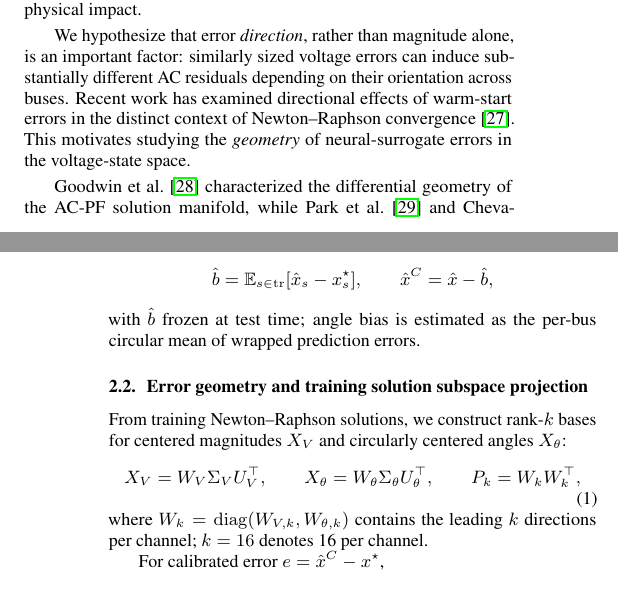
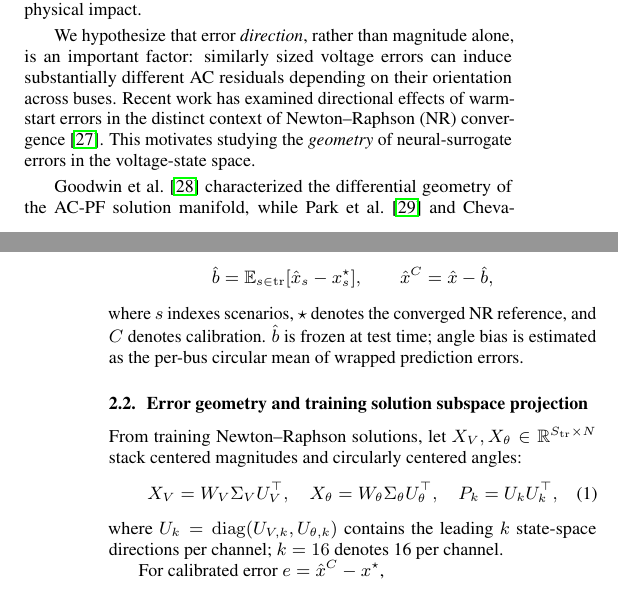
Before and after one commit to Kimchangheon/neural-acpf-error-geometry, a LaTeX paper (ICASSP2027_manuscript/neural_pf_tracking_calibration_error_geometry.tex): two parts of the columns of pages 1 and 2 of 6, joined at a grey line, cut so that both start at the same text. Compiled offline with pdfLaTeX.

Commit message:
Siming's comments all incoperated

```diff
--- a/ICASSP2027_manuscript/neural_pf_tracking_calibration_error_geometry.tex
+++ b/ICASSP2027_manuscript/neural_pf_tracking_calibration_error_geometry.tex
@@ -91,7 +91,7 @@ which properties of the remaining prediction error govern its physical impact.
 We hypothesize that error \emph{direction}, rather than magnitude alone, is
 an important factor: similarly sized voltage errors can induce substantially
 different AC residuals depending on their orientation across buses. Recent work has examined directional effects of warm-start errors in the distinct
-context of Newton--Raphson convergence~\cite{bose2026newtons}. This
+context of Newton--Raphson (NR) convergence~\cite{bose2026newtons}. This
 motivates studying the \emph{geometry} of neural-surrogate errors in the
 voltage-state space.
 
@@ -168,20 +168,23 @@ Before geometric analysis, we remove train-only prediction bias:
 \qquad
 \hat x^C=\hat x-\hat b,
 \]
-with $\hat b$ frozen at test time; angle bias is estimated as the
+where $s$ indexes scenarios, $\star$ denotes the converged NR reference,
+and $C$ denotes calibration. $\hat b$ is frozen at test time; angle bias is estimated as the
 per-bus circular mean of wrapped prediction errors.
 
 \subsection{Error geometry and training solution subspace projection}
 
-From training Newton--Raphson solutions, we construct rank-$k$
-bases for centered magnitudes $X_V$ and circularly centered angles $X_\theta$:
+From training Newton--Raphson solutions, let
+$X_V,X_\theta\in\mathbb{R}^{S_{\mathrm{tr}}\times N}$ stack centered
+magnitudes and circularly centered angles:
 \begin{equation}
-X_V=W_V\Sigma_VU_V^\top,\qquad
-X_\theta=W_\theta\Sigma_\theta U_\theta^\top,\qquad
-P_k=W_kW_k^\top,
+X_V=W_V\Sigma_VU_V^\top,\quad
+X_\theta=W_\theta\Sigma_\theta U_\theta^\top,\quad
+P_k=U_kU_k^\top,
 \end{equation}
-where $W_k=\operatorname{diag}(W_{V,k},W_{\theta,k})$ contains the
-leading $k$ directions per channel; $k=16$ denotes 16 per channel.
+where $U_k=\operatorname{diag}(U_{V,k},U_{\theta,k})$ contains the
+leading $k$ state-space directions per channel; $k=16$ denotes 16 per channel.
+
 % These subspaces capture dominant training-solution variation and define the error coordinates.
 
 For calibrated error $e=\hat x^C-x^\star$,
```
